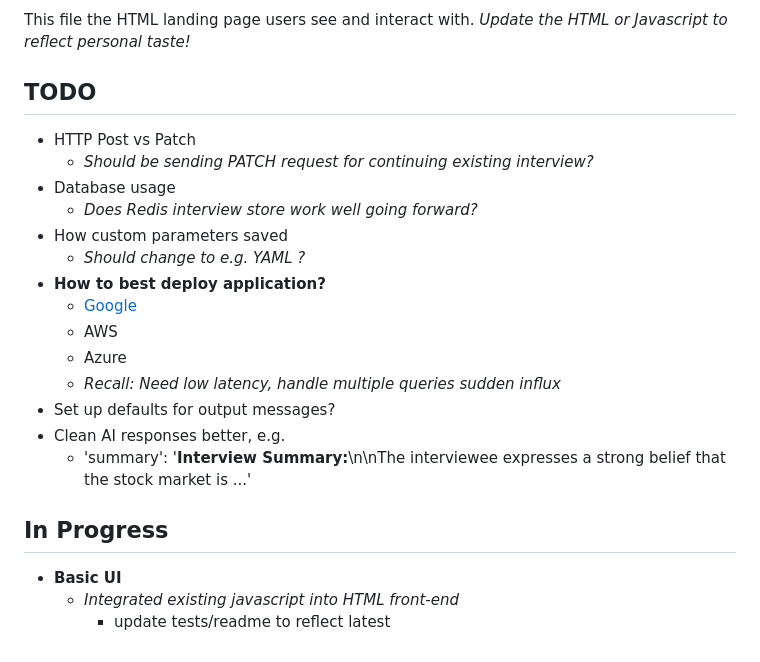
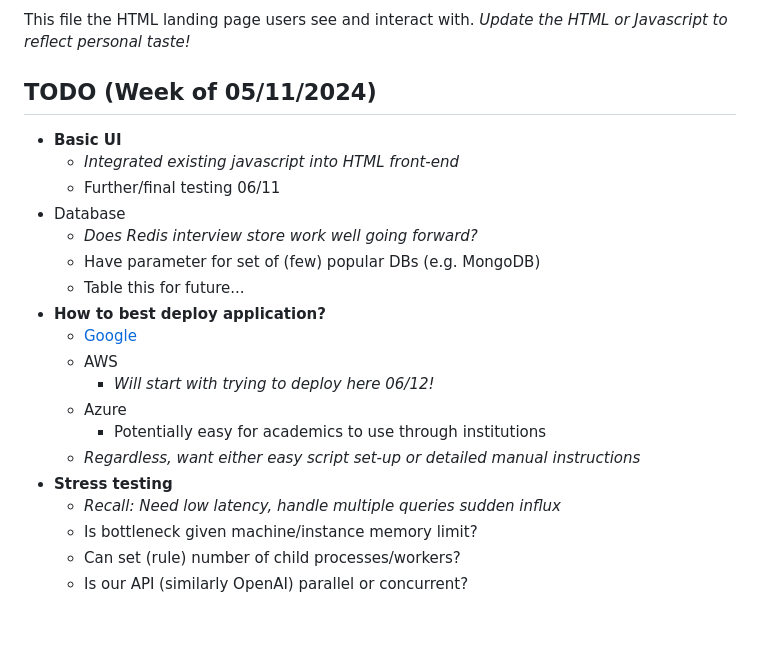
Before and after one commit to mkmacho/qualitative-interviews, a Markdown page: README.md, the part around one of its changes. GitHub-like rendering; blank space fills up the shorter version.

```diff
--- a/README.md
+++ b/README.md
@@ -309,25 +309,24 @@ This file the HTML landing page users see and interact with. *Update the HTML or
 
 
 
-## TODO
+## TODO (Week of 05/11/2024)
 
-- HTTP Post vs Patch
-    - *Should be sending PATCH request for continuing existing interview?*
-- Database usage
+- **Basic UI**
+    - *Integrated existing javascript into HTML front-end*
+    - Further/final testing 06/11
+- Database
     - *Does Redis interview store work well going forward?*
-- How custom parameters saved
-    - *Should change to e.g. YAML ?*
+    - Have parameter for set of (few) popular DBs (e.g. MongoDB)
+    - Table this for future...
 - **How to best deploy application?**
     - [Google](https://realpython.com/python-web-applications/)
     - AWS
+        - *Will start with trying to deploy here 06/12!*
     - Azure
+        - Potentially easy for academics to use through institutions
+    - *Regardless, want either easy script set-up or detailed manual instructions*
+- **Stress testing**
     - *Recall: Need low latency, handle multiple queries sudden influx*
-- Set up defaults for output messages?
-- Clean AI responses better, e.g.
-    - 'summary': '**Interview Summary:**\n\nThe interviewee expresses a strong belief that the stock market is ...'
-
-## In Progress
-
-- **Basic UI**
-    - *Integrated existing javascript into HTML front-end*
-        - update tests/readme to reflect latest
+    - Is bottleneck given machine/instance memory limit?
+    - Can set (rule) number of child processes/workers?
+    - Is our API (similarly OpenAI) parallel or concurrent?
```
Also changed, not shown: other parts of README.md (+1 -1 lines).
